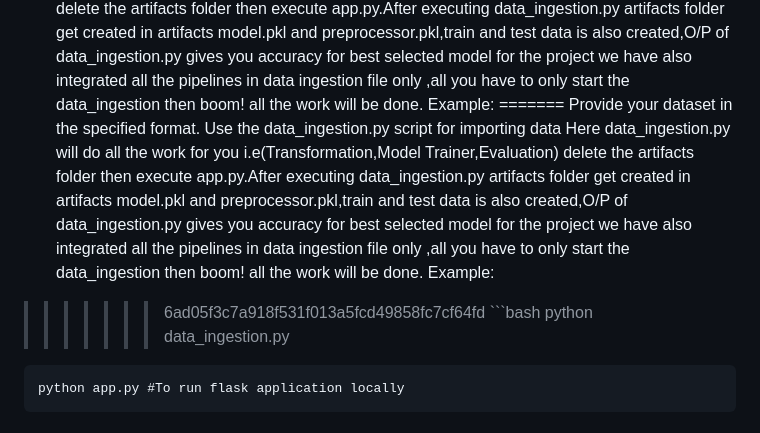
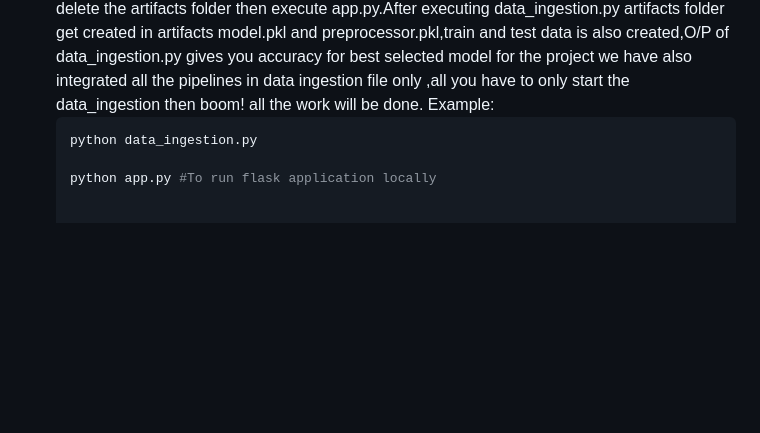
Before and after one commit to lokesh182/IndustryReadyML, a Markdown page: readme.md, the part around the change. Drawn GitHub-style; blank space fills up the shorter version.

Commit message:
readme again modified

````diff
--- a/readme.md
+++ b/readme.md
@@ -31,10 +31,6 @@ Follow these steps to get started with the StudentMarksPredictor project:
  gives you accuracy for best selected model for the project we have also integrated all the pipelines in
  data ingestion file only ,all you have to only start the data_ingestion then boom! all the work will be done.
  Example:
-=======
-Provide your dataset in the specified format. Use the data_ingestion.py script for importing data Here data_ingestion.py will do all the work for you i.e(Transformation,Model Trainer,Evaluation) delete the artifacts folder then execute app.py.After executing data_ingestion.py artifacts folder get created in artifacts model.pkl and preprocessor.pkl,train and test data is also created,O/P of data_ingestion.py gives you accuracy for best selected model for the project we have also integrated all the pipelines in data ingestion file only ,all you have to only start the data_ingestion then boom! all the work will be done.
-Example:
->>>>>>> 6ad05f3c7a918f531f013a5fcd49858fc7cf64fd
     ```bash
     python data_ingestion.py
 
````
